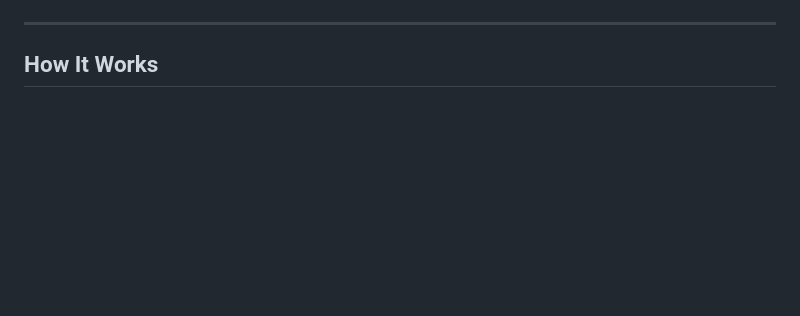
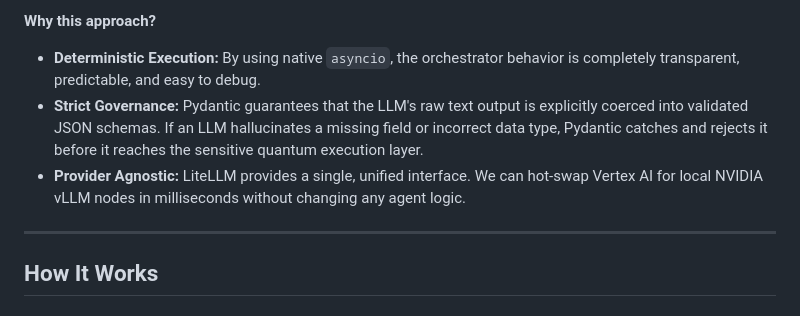
Before and after one commit to AI-Governance-Lab/governed-quantum-agents, a Markdown page: README.md, the part around the change printed below. GitHub-like rendering; blank space fills up the shorter version.

Commit message:
docs: add Bloat-Free Agent Architecture section and diagram

```diff
--- a/README.md
+++ b/README.md
@@ -98,3 +123,7 @@ graph TB
+**Why this approach?**
+- **Deterministic Execution:** By using native `asyncio`, the orchestrator behavior is completely transparent, predictable, and easy to debug.
+- **Strict Governance:** Pydantic guarantees that the LLM's raw text output is explicitly coerced into validated JSON schemas. If an LLM hallucinates a missing field or incorrect data type, Pydantic catches and rejects it before it reaches the sensitive quantum execution layer.
+- **Provider Agnostic:** LiteLLM provides a single, unified interface. We can hot-swap Vertex AI for local NVIDIA vLLM nodes in milliseconds without changing any agent logic.
 
 ---
 
```
Also changed, not shown: other parts of README.md (+25 -0 lines).
